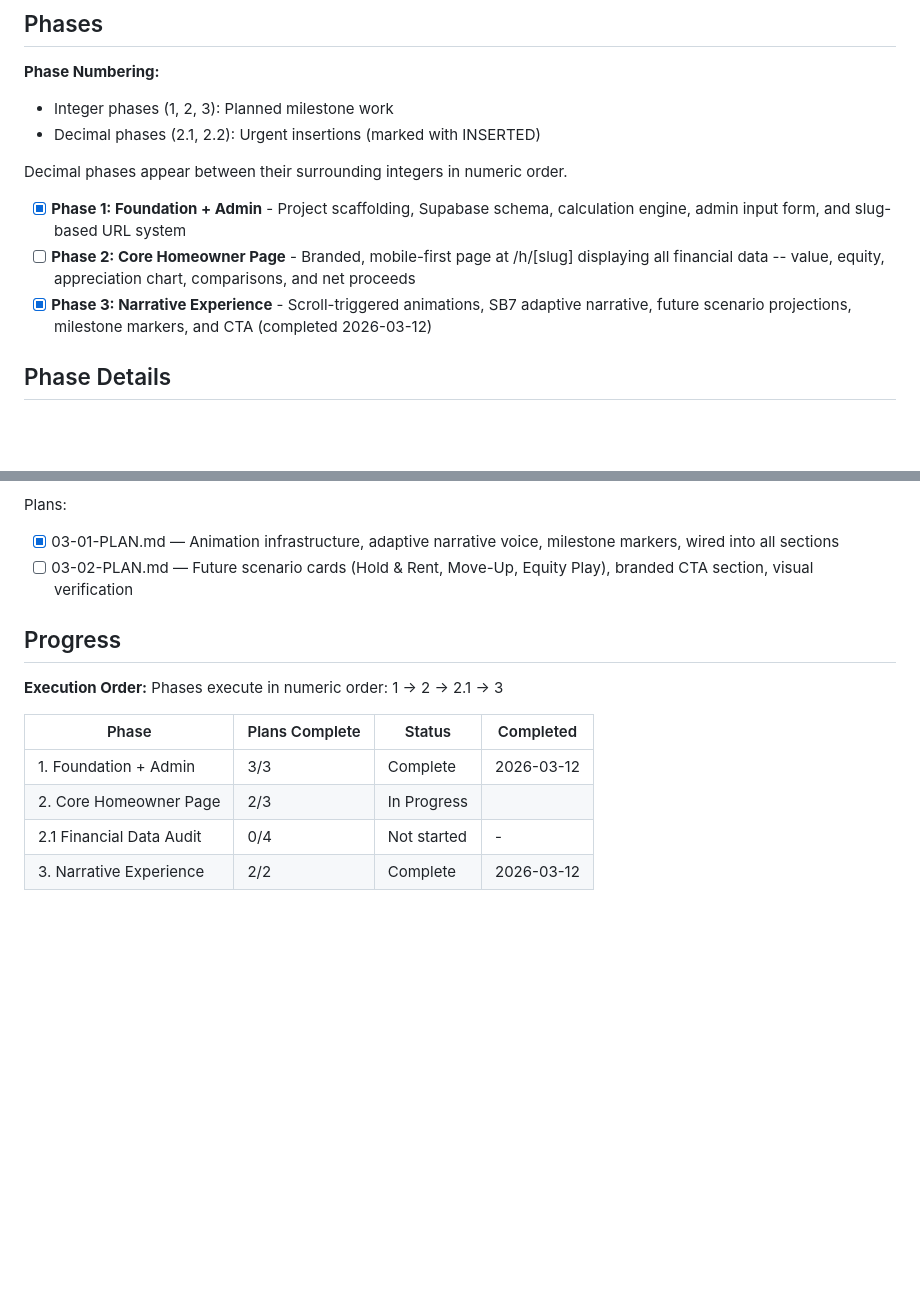
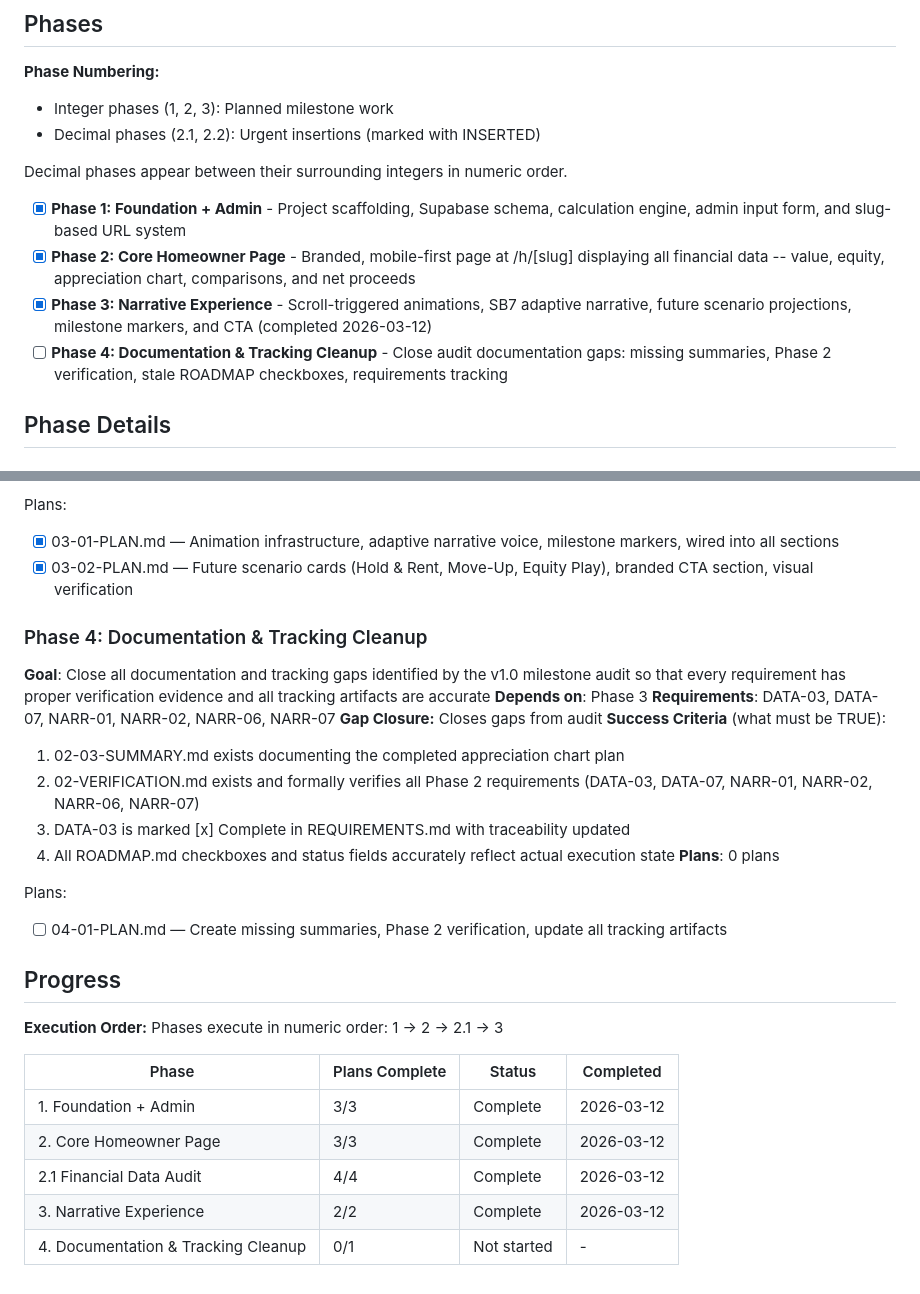
Before and after one commit to Joshhoganliveaz/roam-dashboard, a Markdown page: .planning/ROADMAP.md, 2 parts joined by grey strips. Rendered like a GitHub page; blank space fills up the shorter version.

Commit message:
docs(roadmap): add gap closure phase 4, fix stale tracking

```diff
--- a/.planning/ROADMAP.md
+++ b/.planning/ROADMAP.md
@@ -13,8 +13,9 @@ This roadmap delivers a personalized, scrollytelling web page for homeowners tha
 Decimal phases appear between their surrounding integers in numeric order.
 
 - [x] **Phase 1: Foundation + Admin** - Project scaffolding, Supabase schema, calculation engine, admin input form, and slug-based URL system
-- [ ] **Phase 2: Core Homeowner Page** - Branded, mobile-first page at /h/[slug] displaying all financial data -- value, equity, appreciation chart, comparisons, and net proceeds
+- [x] **Phase 2: Core Homeowner Page** - Branded, mobile-first page at /h/[slug] displaying all financial data -- value, equity, appreciation chart, comparisons, and net proceeds
 - [x] **Phase 3: Narrative Experience** - Scroll-triggered animations, SB7 adaptive narrative, future scenario projections, milestone markers, and CTA (completed 2026-03-12)
+- [ ] **Phase 4: Documentation & Tracking Cleanup** - Close audit documentation gaps: missing summaries, Phase 2 verification, stale ROADMAP checkboxes, requirements tracking
 
 ## Phase Details
 
@@ -77,7 +78,22 @@ Plans:
 
 Plans:
 - [x] 03-01-PLAN.md — Animation infrastructure, adaptive narrative voice, milestone markers, wired into all sections
-- [ ] 03-02-PLAN.md — Future scenario cards (Hold & Rent, Move-Up, Equity Play), branded CTA section, visual verification
+- [x] 03-02-PLAN.md — Future scenario cards (Hold & Rent, Move-Up, Equity Play), branded CTA section, visual verification
+
+### Phase 4: Documentation & Tracking Cleanup
+**Goal**: Close all documentation and tracking gaps identified by the v1.0 milestone audit so that every requirement has proper verification evidence and all tracking artifacts are accurate
+**Depends on**: Phase 3
+**Requirements**: DATA-03, DATA-07, NARR-01, NARR-02, NARR-06, NARR-07
+**Gap Closure:** Closes gaps from audit
+**Success Criteria** (what must be TRUE):
+  1. 02-03-SUMMARY.md exists documenting the completed appreciation chart plan
+  2. 02-VERIFICATION.md exists and formally verifies all Phase 2 requirements (DATA-03, DATA-07, NARR-01, NARR-02, NARR-06, NARR-07)
+  3. DATA-03 is marked [x] Complete in REQUIREMENTS.md with traceability updated
+  4. All ROADMAP.md checkboxes and status fields accurately reflect actual execution state
+**Plans**: 0 plans
+
+Plans:
+- [ ] 04-01-PLAN.md — Create missing summaries, Phase 2 verification, update all tracking artifacts
 
 ## Progress
 
@@ -87,6 +103,7 @@ Phases execute in numeric order: 1 -> 2 -> 2.1 -> 3
 | Phase | Plans Complete | Status | Completed |
 |-------|----------------|--------|-----------|
 | 1. Foundation + Admin | 3/3 | Complete | 2026-03-12 |
-| 2. Core Homeowner Page | 2/3 | In Progress|  |
-| 2.1 Financial Data Audit | 0/4 | Not started | - |
-| 3. Narrative Experience | 2/2 | Complete   | 2026-03-12 |
+| 2. Core Homeowner Page | 3/3 | Complete | 2026-03-12 |
+| 2.1 Financial Data Audit | 4/4 | Complete | 2026-03-12 |
+| 3. Narrative Experience | 2/2 | Complete | 2026-03-12 |
+| 4. Documentation & Tracking Cleanup | 0/1 | Not started | - |
```
Also changed, not shown: other parts of .planning/ROADMAP.md (+5 -5 lines), .planning/REQUIREMENTS.md (+1 -1 lines).
